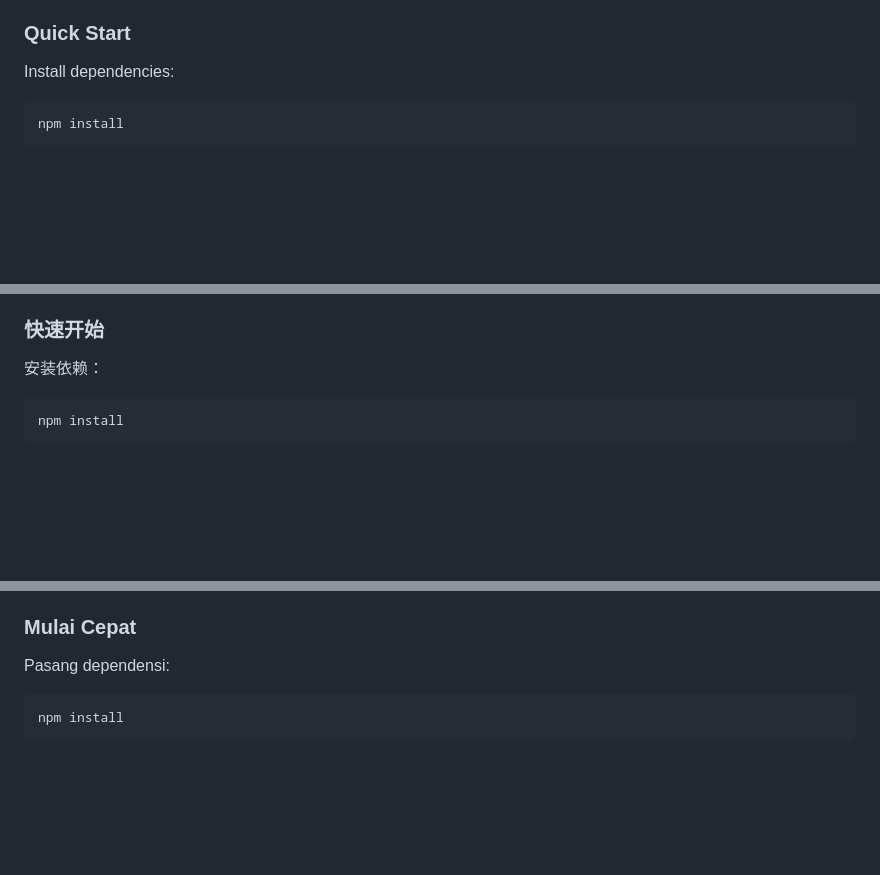
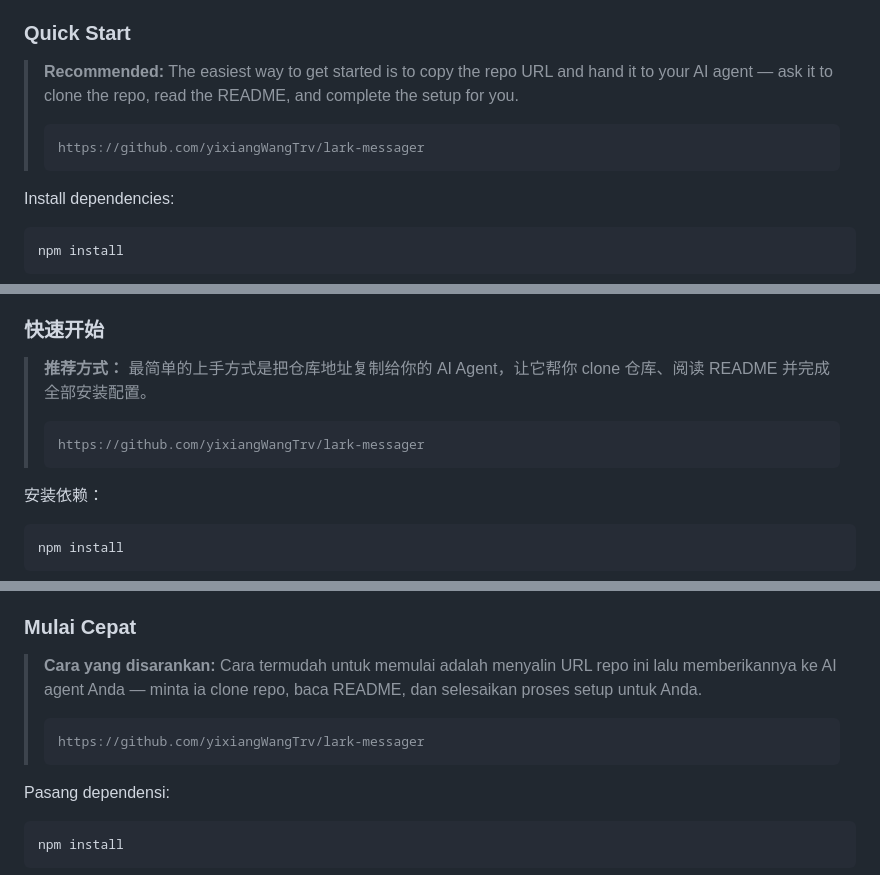
Before and after one commit to yixiangWangTrv/lark-messager, a Markdown page: README.md, 3 parts joined by grey strips. Rendered like a GitHub page; blank space fills up the shorter version.

Commit message:
docs: add recommended AI agent setup tip to Quick Start sections

````diff
--- a/README.md
+++ b/README.md
@@ -37,6 +37,12 @@ The dashboard server in `lib/dashboard-server.js` exposes local HTTP endpoints f
 - A reachable OpenCode server, or permission to let the bot auto-start one locally
 
 ### Quick Start
+
+> **Recommended:** The easiest way to get started is to copy the repo URL and hand it to your AI agent — ask it to clone the repo, read the README, and complete the setup for you.
+>
+> ```
+> https://github.com/yixiangWangTrv/lark-messager
+> ```
 
 Install dependencies:
 
@@ -196,6 +202,12 @@ This project is licensed under the MIT License. See `LICENSE` for the full text.
 
 ### 快速开始
 
+> **推荐方式：** 最简单的上手方式是把仓库地址复制给你的 AI Agent，让它帮你 clone 仓库、阅读 README 并完成全部安装配置。
+>
+> ```
+> https://github.com/yixiangWangTrv/lark-messager
+> ```
+
 安装依赖：
 
 ```sh
@@ -354,6 +366,12 @@ Server dashboard di `lib/dashboard-server.js` menyediakan endpoint HTTP lokal un
 
 ### Mulai Cepat
 
+> **Cara yang disarankan:** Cara termudah untuk memulai adalah menyalin URL repo ini lalu memberikannya ke AI agent Anda — minta ia clone repo, baca README, dan selesaikan proses setup untuk Anda.
+>
+> ```
+> https://github.com/yixiangWangTrv/lark-messager
+> ```
+
 Pasang dependensi:
 
 ```sh
````
